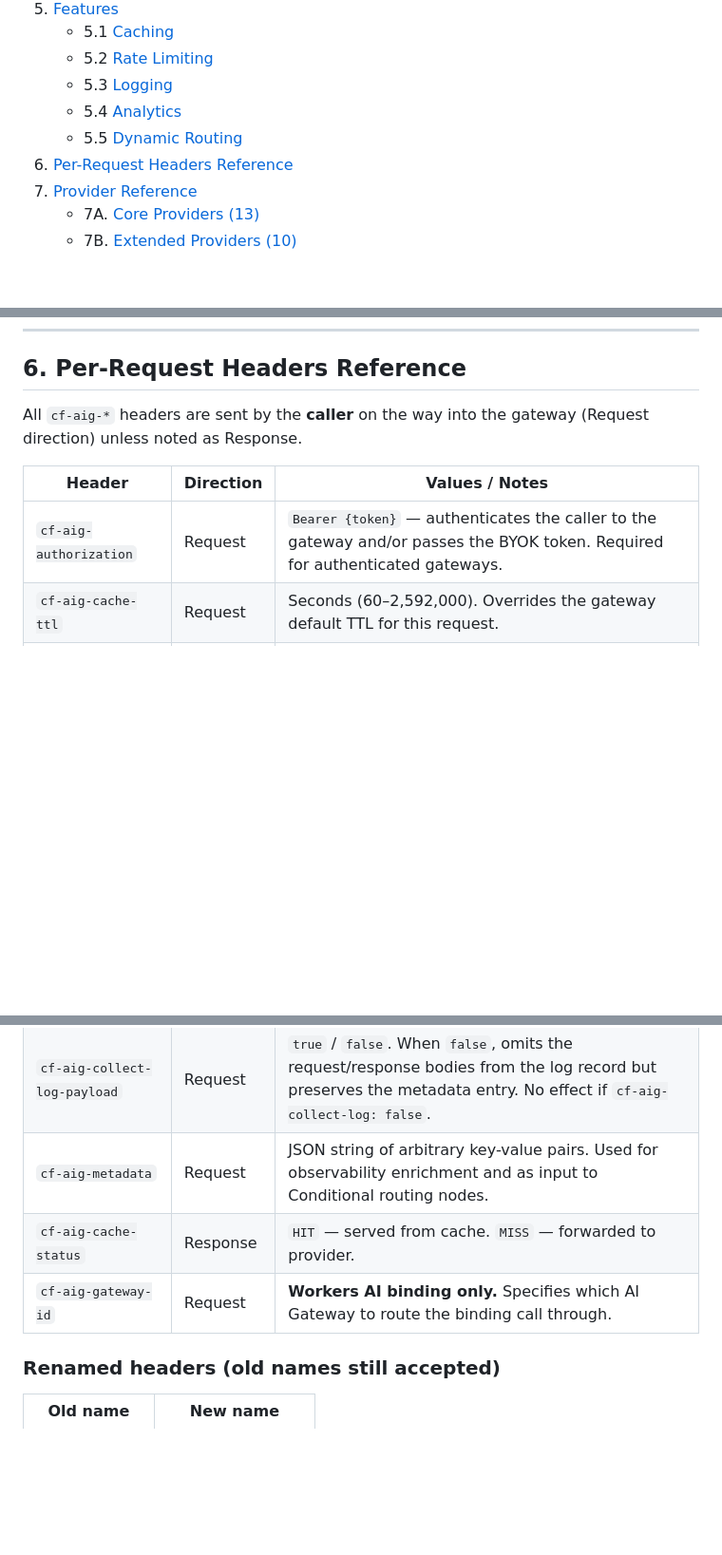
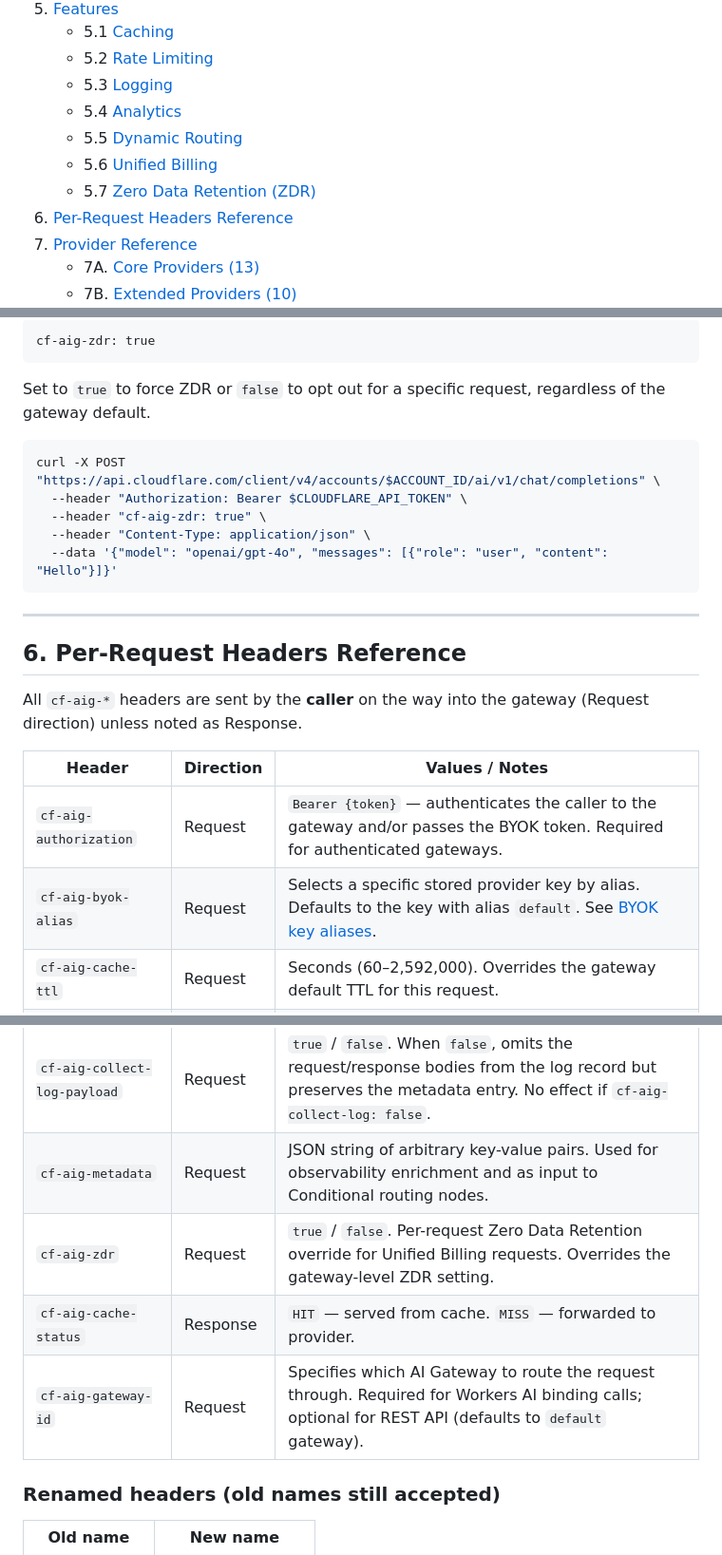
Before and after one commit to IKI-ZEN/Project-Whisper, a Markdown page: docs/cloudflare-ai-gateway.md, 3 parts joined by grey strips. Shown at 95% size. Drawn GitHub-style; blank space fills up the shorter version.

````diff
--- a/docs/cloudflare-ai-gateway.md
+++ b/docs/cloudflare-ai-gateway.md
@@ -16,6 +16,8 @@
    - 5.3 [Logging](#53-logging)
    - 5.4 [Analytics](#54-analytics)
    - 5.5 [Dynamic Routing](#55-dynamic-routing)
+   - 5.6 [Unified Billing](#56-unified-billing)
+   - 5.7 [Zero Data Retention (ZDR)](#57-zero-data-retention-zdr)
 6. [Per-Request Headers Reference](#6-per-request-headers-reference)
 7. [Provider Reference](#7-provider-reference)
    - 7A. [Core Providers (13)](#7a-implemented-providers-23-total)
@@ -386,3 +492,19 @@ Values can be any JSON-serialisable type. Keys are arbitrary strings. Metadata i
+```http
+cf-aig-zdr: true
+```
+
+Set to `true` to force ZDR or `false` to opt out for a specific request, regardless of the gateway default.
+
+```bash
+curl -X POST "https://api.cloudflare.com/client/v4/accounts/$ACCOUNT_ID/ai/v1/chat/completions" \
+  --header "Authorization: Bearer $CLOUDFLARE_API_TOKEN" \
+  --header "cf-aig-zdr: true" \
+  --header "Content-Type: application/json" \
+  --data '{"model": "openai/gpt-4o", "messages": [{"role": "user", "content": "Hello"}]}'
+```
+
+---
+
 ## 6. Per-Request Headers Reference
 
 All `cf-aig-*` headers are sent by the **caller** on the way into the gateway (Request direction) unless noted as Response.
@@ -390,14 +512,16 @@ All `cf-aig-*` headers are sent by the **caller** on the way into the gateway (R
 | Header | Direction | Values / Notes |
 |--------|-----------|----------------|
 | `cf-aig-authorization` | Request | `Bearer {token}` — authenticates the caller to the gateway and/or passes the BYOK token. Required for authenticated gateways. |
+| `cf-aig-byok-alias` | Request | Selects a specific stored provider key by alias. Defaults to the key with alias `default`. See [BYOK key aliases](#key-aliases). |
 | `cf-aig-cache-ttl` | Request | Seconds (60–2,592,000). Overrides the gateway default TTL for this request. |
 | `cf-aig-skip-cache` | Request | `true` / `false`. Set `true` to bypass the cache and always reach the provider. |
 | `cf-aig-cache-key` | Request | Any string. Overrides the default SHA-256 cache key. First request always hits provider; subsequent requests with same key are cached. Falls back to dashboard TTL or 5 min default. |
 | `cf-aig-collect-log` | Request | `true` / `false`. Overrides the gateway-level log collection setting for this request. |
 | `cf-aig-collect-log-payload` | Request | `true` / `false`. When `false`, omits the request/response bodies from the log record but preserves the metadata entry. No effect if `cf-aig-collect-log: false`. |
 | `cf-aig-metadata` | Request | JSON string of arbitrary key-value pairs. Used for observability enrichment and as input to Conditional routing nodes. |
+| `cf-aig-zdr` | Request | `true` / `false`. Per-request Zero Data Retention override for Unified Billing requests. Overrides the gateway-level ZDR setting. |
 | `cf-aig-cache-status` | Response | `HIT` — served from cache. `MISS` — forwarded to provider. |
-| `cf-aig-gateway-id` | Request | **Workers AI binding only.** Specifies which AI Gateway to route the binding call through. |
+| `cf-aig-gateway-id` | Request | Specifies which AI Gateway to route the request through. Required for Workers AI binding calls; optional for REST API (defaults to `default` gateway). |
 
 ### Renamed headers (old names still accepted)
 
````
Also changed, not shown: other parts of docs/cloudflare-ai-gateway.md (+107 -3 lines).
